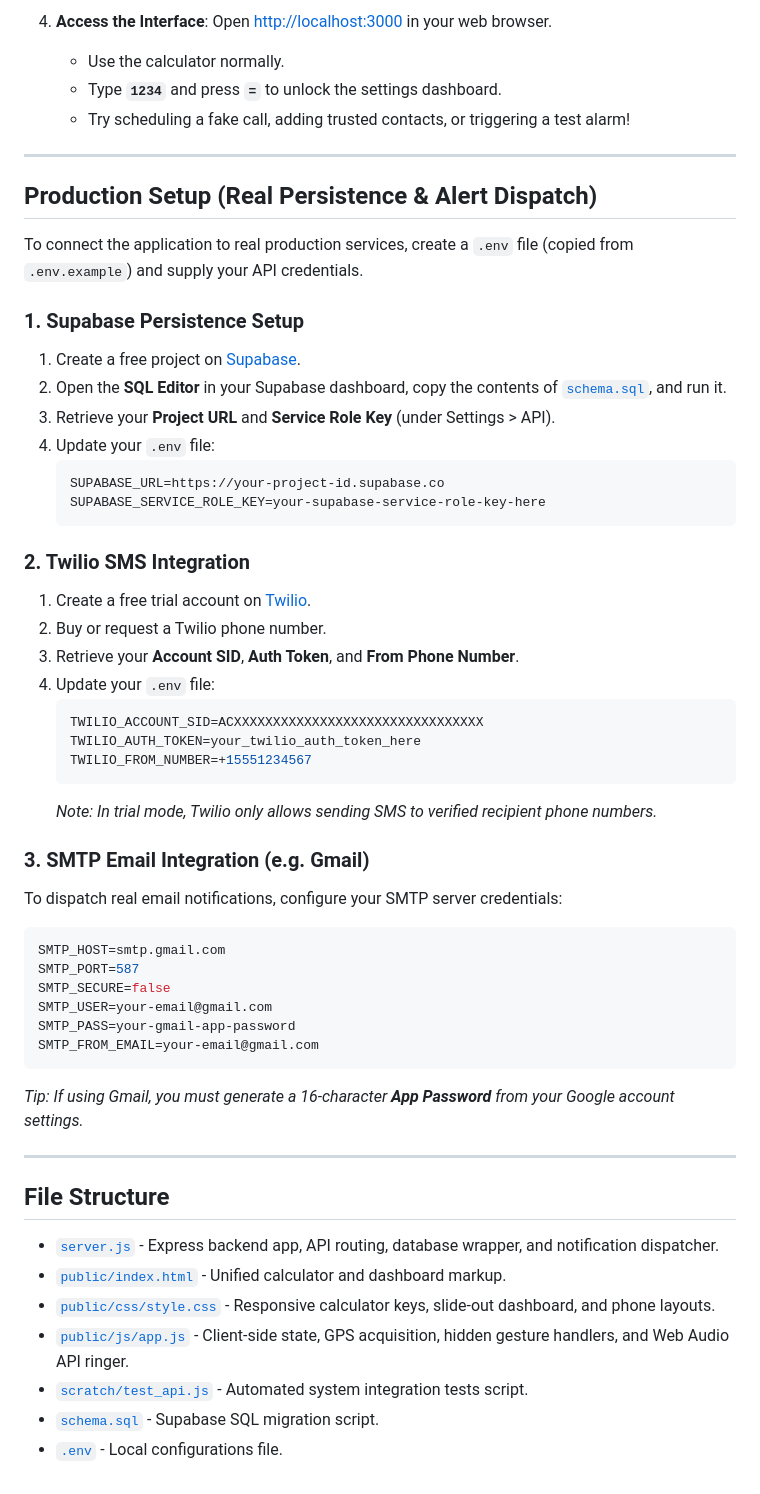
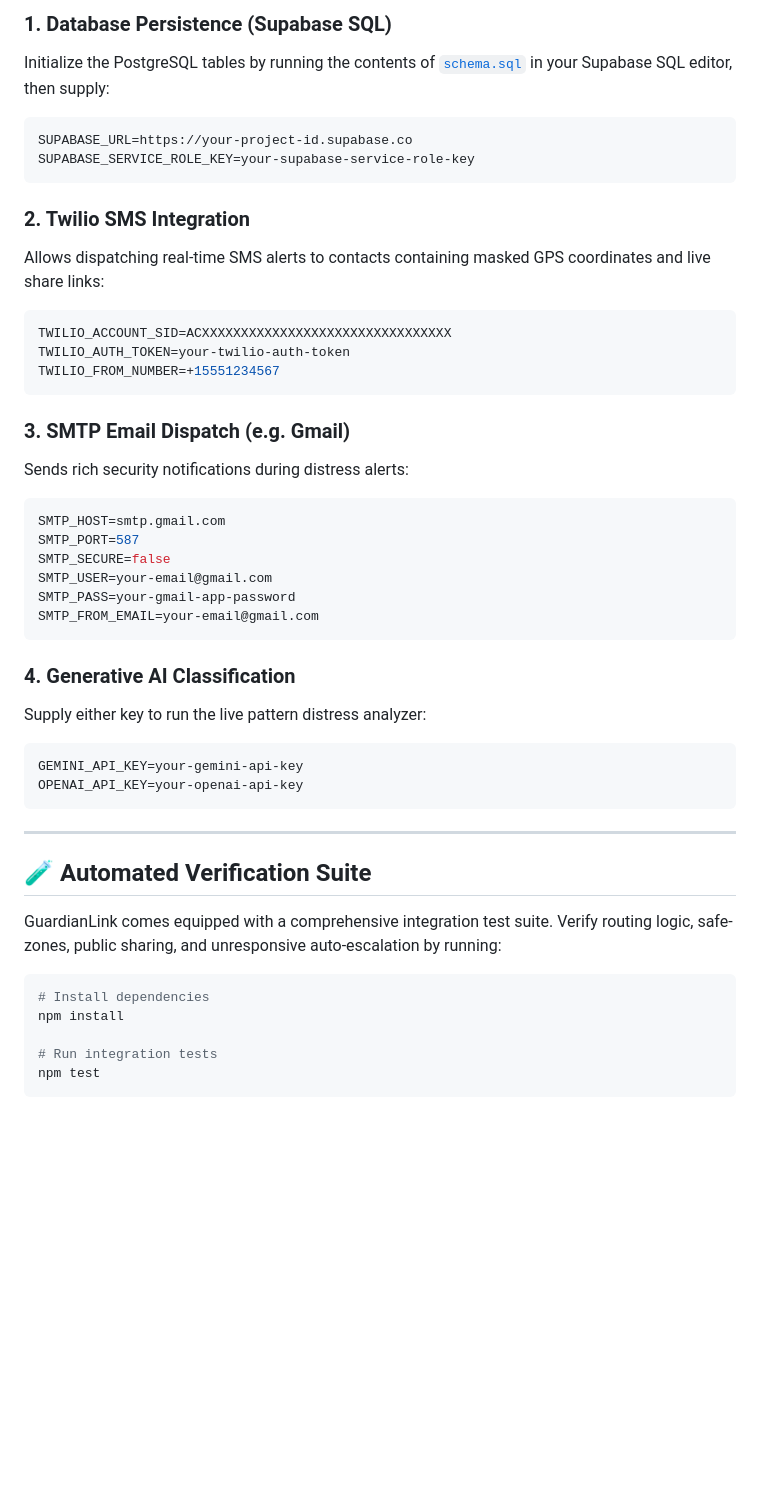
Before and after one commit to killerbee-ops/gdgphase1, a Markdown page: README.md, the part around one of its changes. GitHub-like rendering; blank space fills up the shorter version.

````diff
--- a/README.md
+++ b/README.md
@@ -49,39 +47,20 @@ GuardianLink runs immediately in **Local Mock Mode** out of the box. SMS and Ema
-4. **Access the Interface**:
-   Open [http://localhost:3000](http://localhost:3000) in your web browser.
-   - Use the calculator normally.
-   - Type **`1234`** and press **`=`** to unlock the settings dashboard.
-   - Try scheduling a fake call, adding trusted contacts, or triggering a test alarm!
-
----
-
-## Production Setup (Real Persistence & Alert Dispatch)
-
-To connect the application to real production services, create a `.env` file (copied from `.env.example`) and supply your API credentials.
-
-### 1. Supabase Persistence Setup
-1. Create a free project on [Supabase](https://supabase.com).
-2. Open the **SQL Editor** in your Supabase dashboard, copy the contents of [`schema.sql`](file:///d:/promptwargdgmmdu/schema.sql), and run it.
-3. Retrieve your **Project URL** and **Service Role Key** (under Settings > API).
-4. Update your `.env` file:
-   ```env
-   SUPABASE_URL=https://your-project-id.supabase.co
-   SUPABASE_SERVICE_ROLE_KEY=your-supabase-service-role-key-here
-   ```
+### 1. Database Persistence (Supabase SQL)
+Initialize the PostgreSQL tables by running the contents of [`schema.sql`](file:///d:/promptwargdgmmdu/schema.sql) in your Supabase SQL editor, then supply:
+```env
+SUPABASE_URL=https://your-project-id.supabase.co
+SUPABASE_SERVICE_ROLE_KEY=your-supabase-service-role-key
+```
 
 ### 2. Twilio SMS Integration
-1. Create a free trial account on [Twilio](https://www.twilio.com).
-2. Buy or request a Twilio phone number.
-3. Retrieve your **Account SID**, **Auth Token**, and **From Phone Number**.
-4. Update your `.env` file:
-   ```env
-   TWILIO_ACCOUNT_SID=ACXXXXXXXXXXXXXXXXXXXXXXXXXXXXXXXX
-   TWILIO_AUTH_TOKEN=your_twilio_auth_token_here
-   TWILIO_FROM_NUMBER=+15551234567
-   ```
-   *Note: In trial mode, Twilio only allows sending SMS to verified recipient phone numbers.*
+Allows dispatching real-time SMS alerts to contacts containing masked GPS coordinates and live share links:
+```env
+TWILIO_ACCOUNT_SID=ACXXXXXXXXXXXXXXXXXXXXXXXXXXXXXXXX
+TWILIO_AUTH_TOKEN=your-twilio-auth-token
+TWILIO_FROM_NUMBER=+15551234567
+```
 
-### 3. SMTP Email Integration (e.g. Gmail)
-To dispatch real email notifications, configure your SMTP server credentials:
+### 3. SMTP Email Dispatch (e.g. Gmail)
+Sends rich security notifications during distress alerts:
 ```env
 SMTP_HOST=smtp.gmail.com
 SMTP_PORT=587
@@ -90,16 +69,24 @@ SMTP_USER=your-email@gmail.com
 SMTP_PASS=your-gmail-app-password
 SMTP_FROM_EMAIL=your-email@gmail.com
 ```
-*Tip: If using Gmail, you must generate a 16-character **App Password** from your Google account settings.*
+
+### 4. Generative AI Classification
+Supply either key to run the live pattern distress analyzer:
+```env
+GEMINI_API_KEY=your-gemini-api-key
+OPENAI_API_KEY=your-openai-api-key
+```
 
 ---
 
-## File Structure
+## 🧪 Automated Verification Suite
 
-- [`server.js`](file:///d:/promptwargdgmmdu/server.js) - Express backend app, API routing, database wrapper, and notification dispatcher.
-- [`public/index.html`](file:///d:/promptwargdgmmdu/public/index.html) - Unified calculator and dashboard markup.
-- [`public/css/style.css`](file:///d:/promptwargdgmmdu/public/css/style.css) - Responsive calculator keys, slide-out dashboard, and phone layouts.
-- [`public/js/app.js`](file:///d:/promptwargdgmmdu/public/js/app.js) - Client-side state, GPS acquisition, hidden gesture handlers, and Web Audio API ringer.
-- [`scratch/test_api.js`](file:///d:/promptwargdgmmdu/scratch/test_api.js) - Automated system integration tests script.
-- [`schema.sql`](file:///d:/promptwargdgmmdu/schema.sql) - Supabase SQL migration script.
-- [`.env`](file:///d:/promptwargdgmmdu/.env) - Local configurations file.
+GuardianLink comes equipped with a comprehensive integration test suite. Verify routing logic, safe-zones, public sharing, and unresponsive auto-escalation by running:
+
+```bash
+# Install dependencies
+npm install
+
+# Run integration tests
+npm test
+```
````
Also changed, not shown: other parts of README.md (+34 -36 lines).
